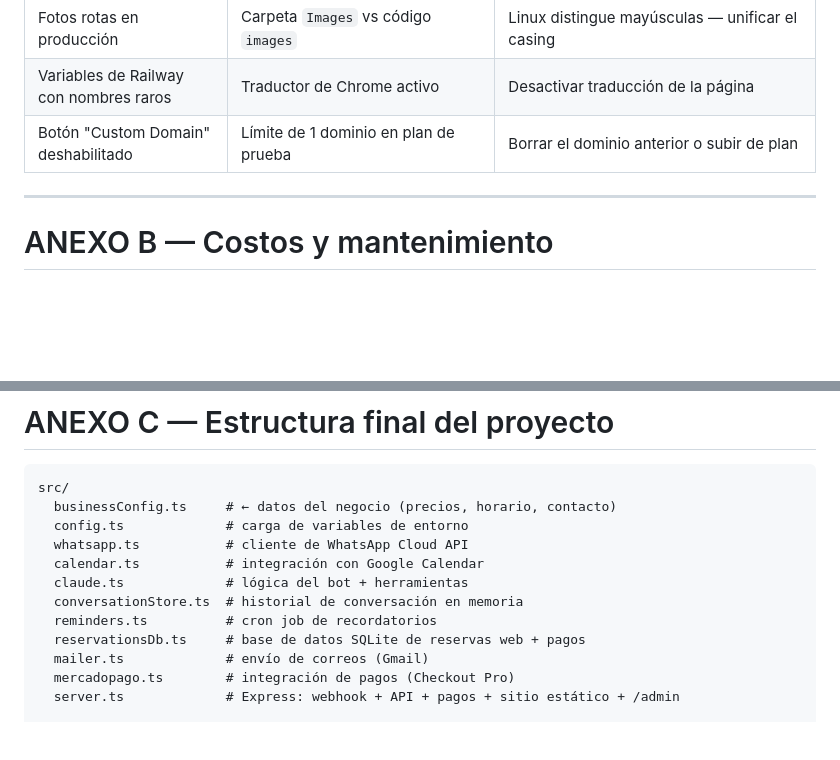
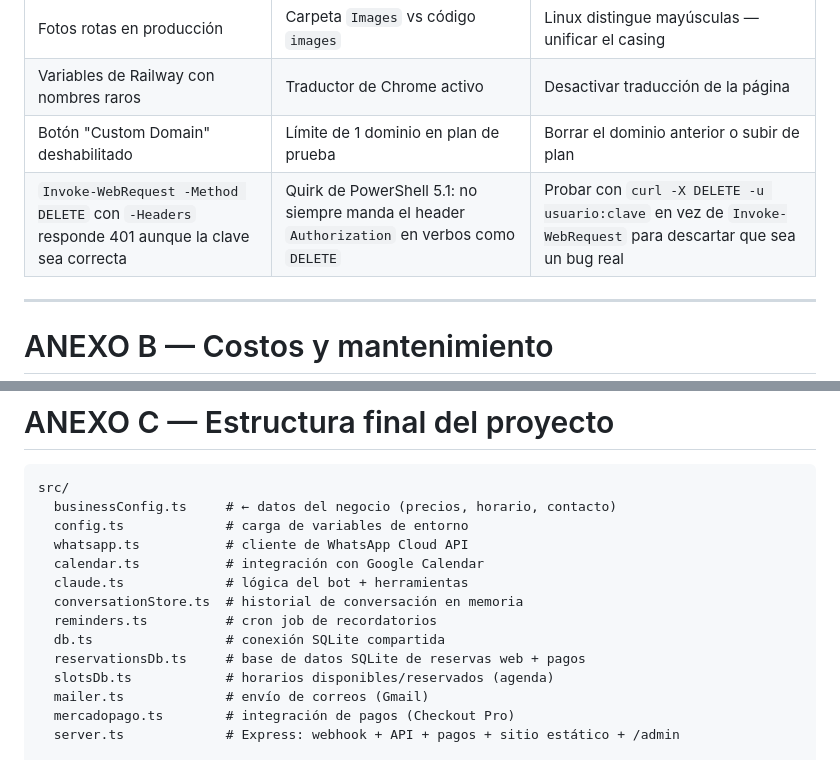
Before and after one commit to Oskrjc/ws-depicejas-bot, a Markdown page: GUIA-PASO-A-PASO.md, 2 parts joined by grey strips. Rendered like a GitHub page; blank space fills up the shorter version.

```diff
--- a/GUIA-PASO-A-PASO.md
+++ b/GUIA-PASO-A-PASO.md
@@ -639,6 +714,7 @@ Checklist de verificación:
 | Fotos rotas en producción | Carpeta `Images` vs código `images` | Linux distingue mayúsculas — unificar el casing |
 | Variables de Railway con nombres raros | Traductor de Chrome activo | Desactivar traducción de la página |
 | Botón "Custom Domain" deshabilitado | Límite de 1 dominio en plan de prueba | Borrar el dominio anterior o subir de plan |
+| `Invoke-WebRequest -Method DELETE` con `-Headers` responde 401 aunque la clave sea correcta | Quirk de PowerShell 5.1: no siempre manda el header `Authorization` en verbos como `DELETE` | Probar con `curl -X DELETE -u usuario:clave` en vez de `Invoke-WebRequest` para descartar que sea un bug real |
 
 ---
 
@@ -666,7 +742,9 @@ src/
   claude.ts             # lógica del bot + herramientas
   conversationStore.ts  # historial de conversación en memoria
   reminders.ts          # cron job de recordatorios
+  db.ts                 # conexión SQLite compartida
   reservationsDb.ts     # base de datos SQLite de reservas web + pagos
+  slotsDb.ts            # horarios disponibles/reservados (agenda)
   mailer.ts             # envío de correos (Gmail)
   mercadopago.ts        # integración de pagos (Checkout Pro)
   server.ts             # Express: webhook + API + pagos + sitio estático + /admin
```
Also changed, not shown: other parts of GUIA-PASO-A-PASO.md (+75 -0 lines).
